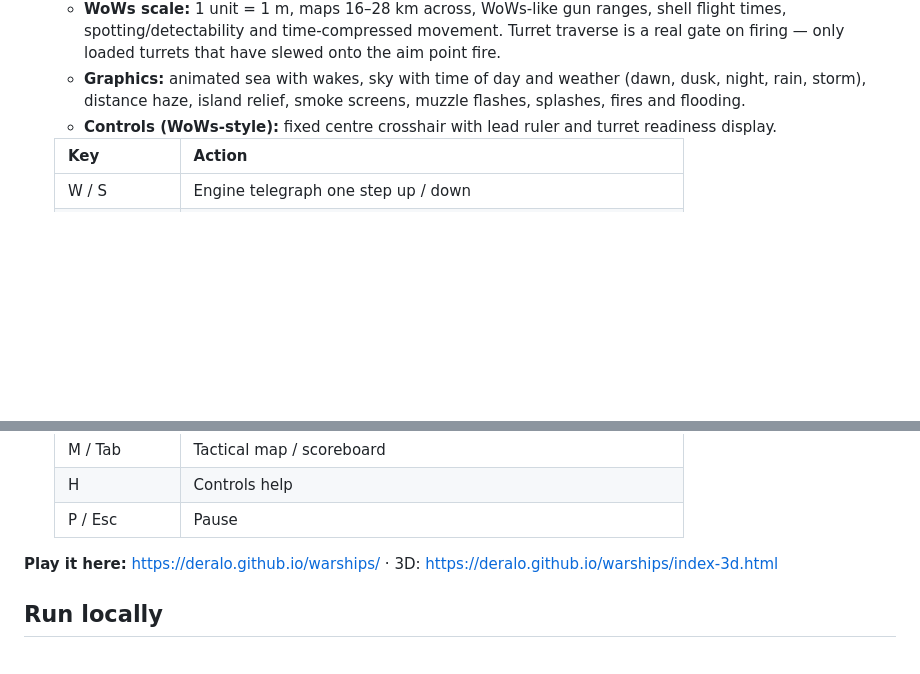
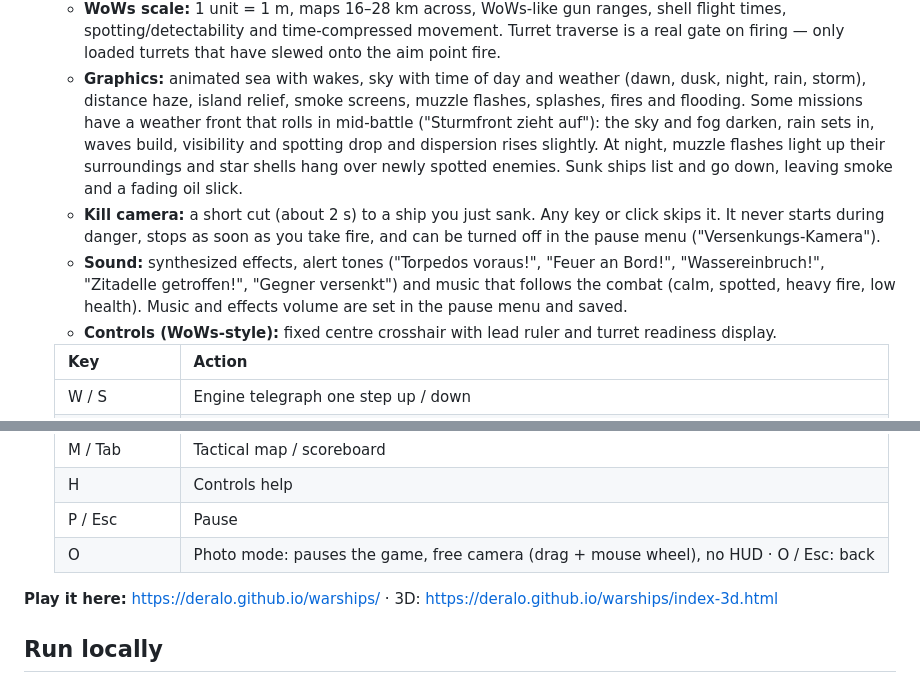
Before and after one commit to DerAlo/warships, a Markdown page: README.md, 2 parts joined by grey strips. GitHub-like rendering; blank space fills up the shorter version.

Commit message:
README: 3D weather fronts, night lighting, kill camera, sound, photo mode
Co-Authored-By: Claude Opus 5.5 (1M context) <noreply@anthropic.com>
Claude-Session: https://claude.ai/code/session_01WdkfsXxwBxX8o6QZDuXRra

```diff
--- a/README.md
+++ b/README.md
@@ -61,7 +61,19 @@ see `game3d/ARCHITECTURE.md`):
     slewed onto the aim point fire.
   - **Graphics:** animated sea with wakes, sky with time of day and weather
     (dawn, dusk, night, rain, storm), distance haze, island relief, smoke
-    screens, muzzle flashes, splashes, fires and flooding.
+    screens, muzzle flashes, splashes, fires and flooding. Some missions have a
+    weather front that rolls in mid-battle ("Sturmfront zieht auf"): the sky and
+    fog darken, rain sets in, waves build, visibility and spotting drop and
+    dispersion rises slightly. At night, muzzle flashes light up their
+    surroundings and star shells hang over newly spotted enemies. Sunk ships
+    list and go down, leaving smoke and a fading oil slick.
+  - **Kill camera:** a short cut (about 2 s) to a ship you just sank. Any key or
+    click skips it. It never starts during danger, stops as soon as you take
+    fire, and can be turned off in the pause menu ("Versenkungs-Kamera").
+  - **Sound:** synthesized effects, alert tones ("Torpedos voraus!", "Feuer an
+    Bord!", "Wassereinbruch!", "Zitadelle getroffen!", "Gegner versenkt") and
+    music that follows the combat (calm, spotted, heavy fire, low health).
+    Music and effects volume are set in the pause menu and saved.
   - **Controls (WoWs-style):** fixed centre crosshair with lead ruler and
     turret readiness display.
 
@@ -84,6 +96,7 @@ see `game3d/ARCHITECTURE.md`):
   | M / Tab | Tactical map / scoreboard |
   | H | Controls help |
   | P / Esc | Pause |
+  | O | Photo mode: pauses the game, free camera (drag + mouse wheel), no HUD · O / Esc: back |
 
 **Play it here:** https://deralo.github.io/warships/ · 3D: https://deralo.github.io/warships/index-3d.html
 
```
